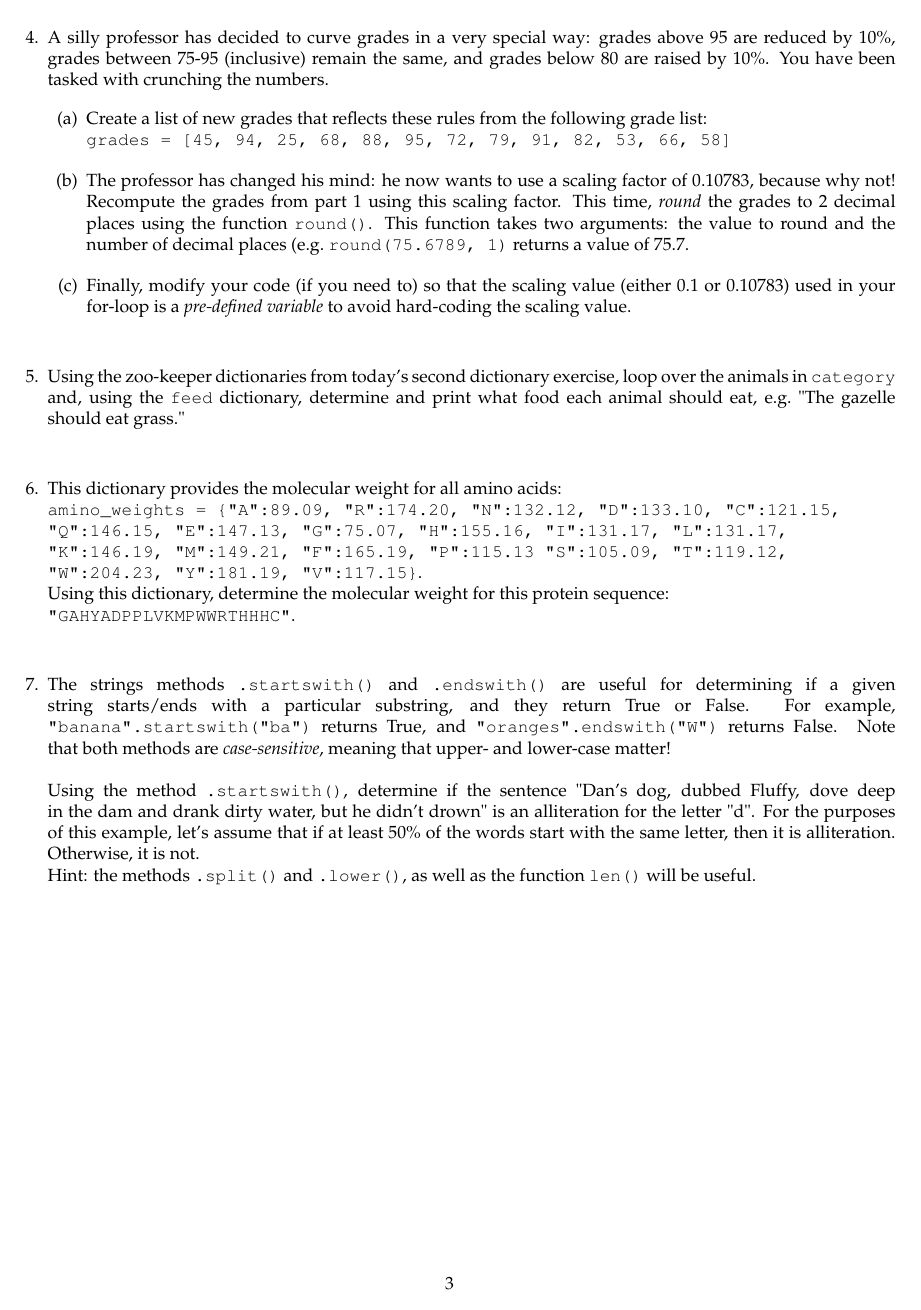
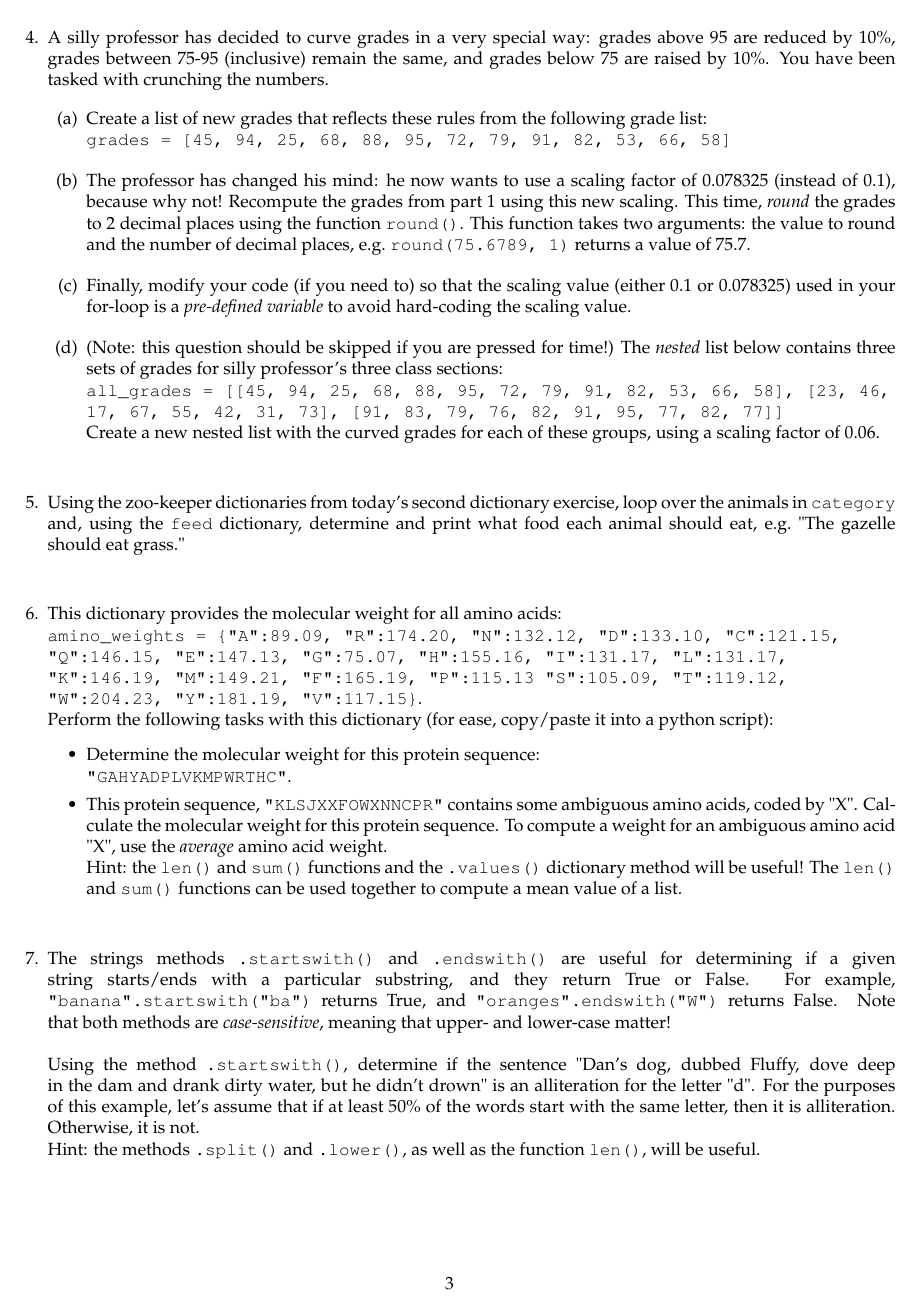
Before and after one commit to BjornFJohansson/ccbb_bigdata2015_python, a LaTeX problem sheet (exercises/exercises_day2.tex): page 3 of 3. Compiled offline with pdfLaTeX.

Commit message:
morning of updates

```diff
--- a/exercises/exercises_day2.tex
+++ b/exercises/exercises_day2.tex
@@ -91,27 +90,33 @@
 	\end{enumerate}
 
 
-	\item A silly professor has decided to curve grades in a very special way: grades above 95 are reduced by 10\%, grades between 75-95 (inclusive) remain the same, and grades below 80 are raised by 10\%. You have been tasked with crunching the numbers.
+	\item A silly professor has decided to curve grades in a very special way: grades above 95 are reduced by 10\%, grades between 75-95 (inclusive) remain the same, and grades below 75 are raised by 10\%. You have been tasked with crunching the numbers.
 
 	\begin{enumerate}[itemsep=2ex]
 		\item Create a list of new grades that reflects these rules from the following grade list: \\
 		\code{grades = [45, 94, 25, 68, 88, 95, 72, 79, 91, 82, 53, 66, 58]}
 
-		\item The professor has changed his mind: he now wants to use a scaling factor of 0.10783, because why not! Recompute the grades from part 1 using this scaling factor. This time, \emph{round} the grades to 2 decimal places using the function \code{round()}. This function takes two arguments: the value to round and the number of decimal places (e.g.\ \code{round(75.6789, 1)} returns a value of 75.7.
+		\item The professor has changed his mind: he now wants to use a scaling factor of 0.078325 (instead of 0.1), because why not! Recompute the grades from part 1 using this new scaling. This time, \emph{round} the grades to 2 decimal places using the function \code{round()}. This function takes two arguments: the value to round and the number of decimal places, e.g.\ \code{round(75.6789, 1)} returns a value of 75.7.
 
-		\item Finally, modify your code (if you need to) so that the scaling value (either 0.1 or 0.10783) used in your for-loop is a \emph{pre-defined variable} to avoid hard-coding the scaling value.
+		\item Finally, modify your code (if you need to) so that the scaling value (either 0.1 or 0.078325) used in your for-loop is a \emph{pre-defined variable} to avoid hard-coding the scaling value.
 
-		%\item The \emph{nested} list below contains three sets of grades for silly professor's three classes: \\
-		%\code{all\_grades = [[45, 94, 25, 68, 88, 95, 72, 79, 91, 82, 53, 66, 58], [23, 46, 17, 67, 55, 42, 31, 73], [91, 83, 79, 76, 82, 91, 95, 77, 82, 77]]}
-		%\\ Create a new nested list with the curved grades for each of these classes.
+		\item (Note: this question should be skipped if you are pressed for time!) The \emph{nested} list below contains three sets of grades for silly professor's three class sections: \\
+		\code{all\_grades = [[45, 94, 25, 68, 88, 95, 72, 79, 91, 82, 53, 66, 58], [23, 46, 17, 67, 55, 42, 31, 73], [91, 83, 79, 76, 82, 91, 95, 77, 82, 77]]}
+		\\ Create a new nested list with the curved grades for each of these groups, using a scaling factor of 0.06.
 	\end{enumerate}
 
 	\item Using the zoo-keeper dictionaries from today's second dictionary exercise, loop over the animals in \code{category} and, using the \code{feed} dictionary, determine and print what food each animal should eat, e.g.\ "The gazelle should eat grass."
 
-	\item This dictionary provides the molecular weight for all amino acids: \\ \code{ amino\_weights = \{"A":89.09, "R":174.20, "N":132.12, "D":133.10, "C":121.15, "Q":146.15, "E":147.13, "G":75.07, "H":155.16, "I":131.17, "L":131.17, "K":146.19, "M":149.21, "F":165.19, "P":115.13 "S":105.09, "T":119.12, "W":204.23, "Y":181.19, "V":117.15\}}. \\ Using this dictionary, determine the molecular weight for this protein sequence: \\ \code{"GAHYADPPLVKMPWWRTHHHC"}.
+	\item This dictionary provides the molecular weight for all amino acids: \\ \code{ amino\_weights = \{"A":89.09, "R":174.20, "N":132.12, "D":133.10, "C":121.15, "Q":146.15, "E":147.13, "G":75.07, "H":155.16, "I":131.17, "L":131.17, "K":146.19, "M":149.21, "F":165.19, "P":115.13 "S":105.09, "T":119.12, "W":204.23, "Y":181.19, "V":117.15\}}. \\ Perform the following tasks with this dictionary (for ease, copy/paste it into a python script):
+	\begin{itemize}
+		\item Determine the molecular weight for this protein sequence: \\ \code{"GAHYADPLVKMPWRTHC"}.
+		\item This protein sequence, \code{"KLSJXXFOWXNNCPR"} contains some ambiguous amino acids, coded by "X". Calculate the molecular weight for this protein sequence. To compute a weight for an ambiguous amino acid "X", use the \emph{average} amino acid weight. \\ Hint: the \code{len()} and \code{sum()} functions and the \code{.values()} dictionary method will be useful! The \code{len()} and \code{sum()} functions can be used together to compute a mean value of a list.
+
+	\end{itemize}
+
 
 	\item The strings methods \code{.startswith()} and \code{.endswith()} are useful for determining if a given string starts/ends with a particular substring, and they return True or False. For example, \code{"banana".startswith("ba")} returns True, and \code{"oranges".endswith("W")} returns False. Note that both methods are \emph{case-sensitive}, meaning that upper- and lower-case matter! \\\\ Using the method \code{.startswith()}, determine if the sentence "Dan's dog, dubbed Fluffy, dove deep in the dam and drank dirty water, but he didn't drown" is an alliteration for the letter "d". For the purposes of this example, let's assume that if at least 50\% of the words start with the same letter, then it is alliteration. Otherwise, it is not.
-	\\ Hint: the methods \code{.split()} and \code{.lower()}, as well as the function \code{len()} will be useful.
+	\\ Hint: the methods \code{.split()} and \code{.lower()}, as well as the function \code{len()}, will be useful.
 
 
 \end{enumerate}
```
Also changed, not shown: exercises/exercises_day2.pdf, exercises/exercises_day2.tex (17 more changed lines).
